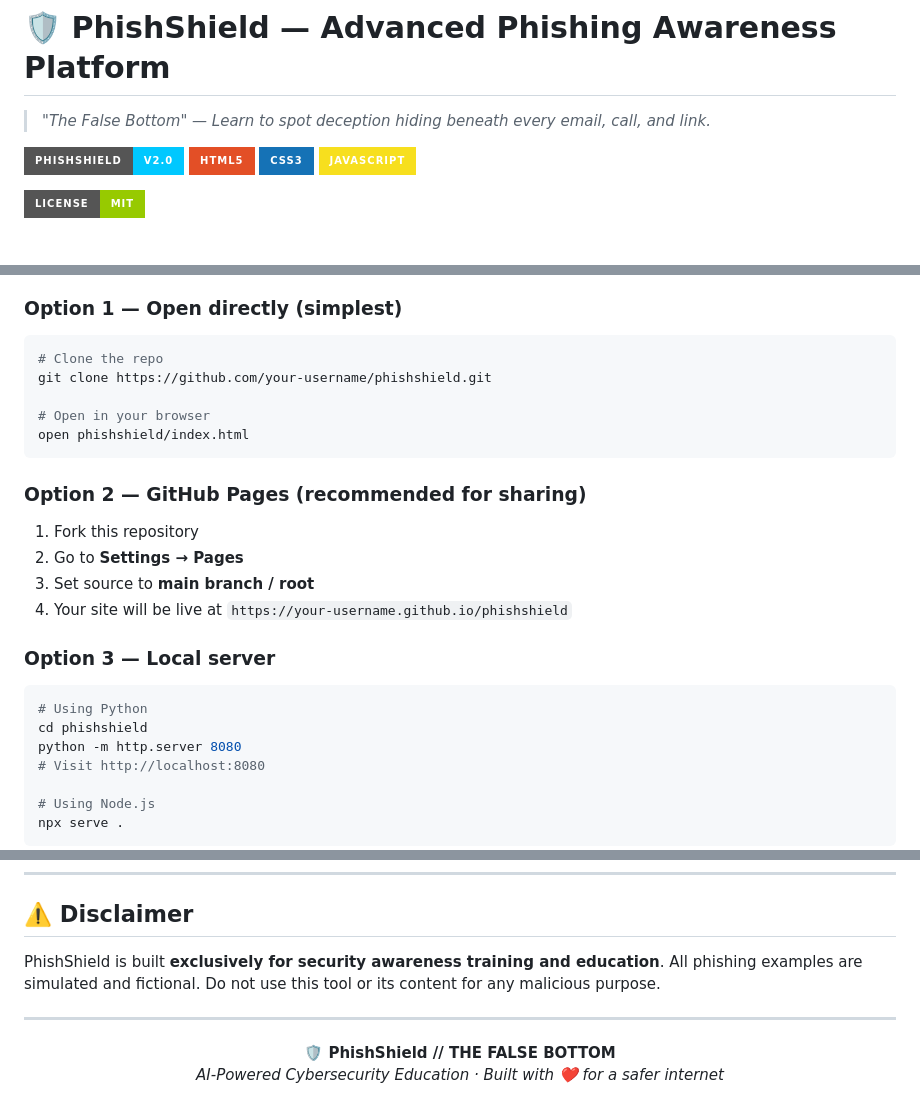
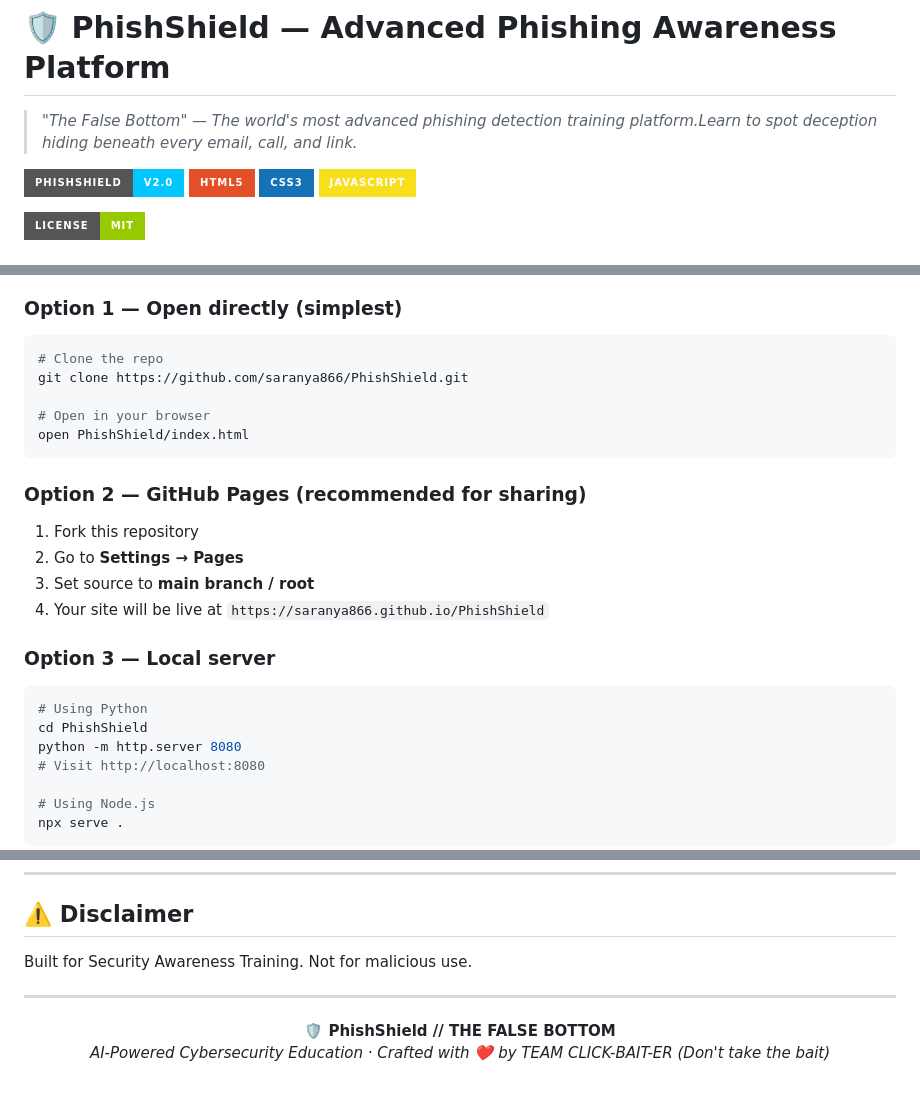
Before and after one commit to saranya866/PhishSheild, a Markdown page: README.md, 3 parts joined by grey strips. GitHub-like rendering; badges without logos.

````diff
--- a/README.md
+++ b/README.md
@@ -1,6 +1,6 @@
 # 🛡️ PhishShield — Advanced Phishing Awareness Platform
 
-> *"The False Bottom" — Learn to spot deception hiding beneath every email, call, and link.*
+> *"The False Bottom" — The world's most advanced phishing detection training platform.Learn to spot deception hiding beneath every email, call, and link.*
 
 ![PhishShield Banner](https://img.shields.io/badge/PhishShield-v2.0-00c8ff?style=for-the-badge&logo=shield&logoColor=white)
 ![HTML](https://img.shields.io/badge/HTML5-E34F26?style=for-the-badge&logo=html5&logoColor=white)
@@ -83,22 +83,22 @@ Deep-dive into **8 attack vectors** with visual mock-UIs, real-world examples, a
 ### Option 1 — Open directly (simplest)
 ```bash
 # Clone the repo
-git clone https://github.com/your-username/phishshield.git
+git clone https://github.com/saranya866/PhishShield.git
 
 # Open in your browser
-open phishshield/index.html
+open PhishShield/index.html
 ```
 
 ### Option 2 — GitHub Pages (recommended for sharing)
 1. Fork this repository
 2. Go to **Settings → Pages**
 3. Set source to **main branch / root**
-4. Your site will be live at `https://your-username.github.io/phishshield`
+4. Your site will be live at `https://saranya866.github.io/PhishShield`
 
 ### Option 3 — Local server
 ```bash
 # Using Python
-cd phishshield
+cd PhishShield
 python -m http.server 8080
 # Visit http://localhost:8080
 
@@ -205,11 +204,11 @@ Free to use, modify, and distribute for educational purposes.
 
 ## ⚠️ Disclaimer
 
-PhishShield is built **exclusively for security awareness training and education**. All phishing examples are simulated and fictional. Do not use this tool or its content for any malicious purpose.
+Built for Security Awareness Training. Not for malicious use.
 
 ---
 
 <div align="center">
   <strong>🛡️ PhishShield // THE FALSE BOTTOM</strong><br>
-  <em>AI-Powered Cybersecurity Education · Built with ❤️ for a safer internet</em>
+  <em>AI-Powered Cybersecurity Education · Crafted with ❤️ by TEAM CLICK-BAIT-ER (Don't take the bait)
 </div>
````
Also changed, not shown: other parts of README.md (+0 -1 lines).
